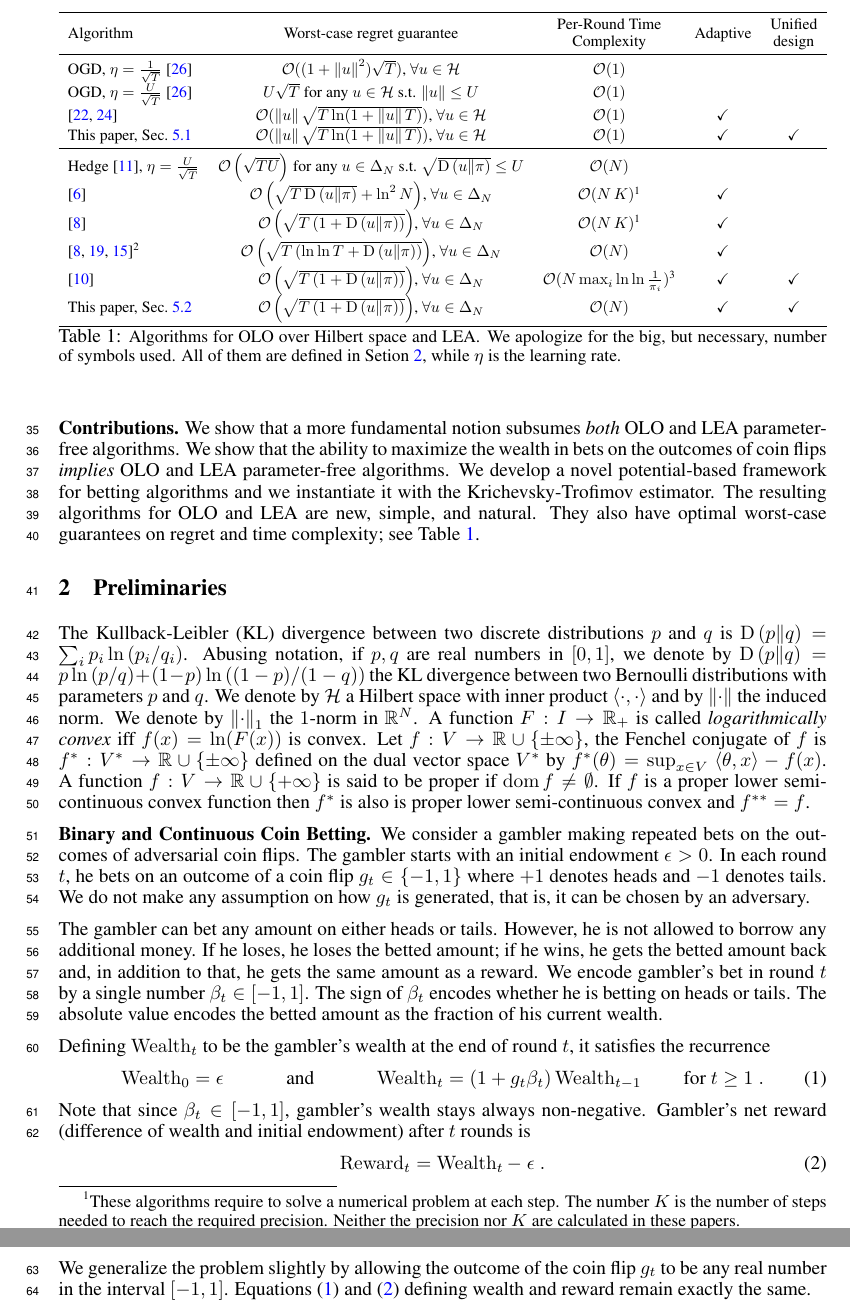
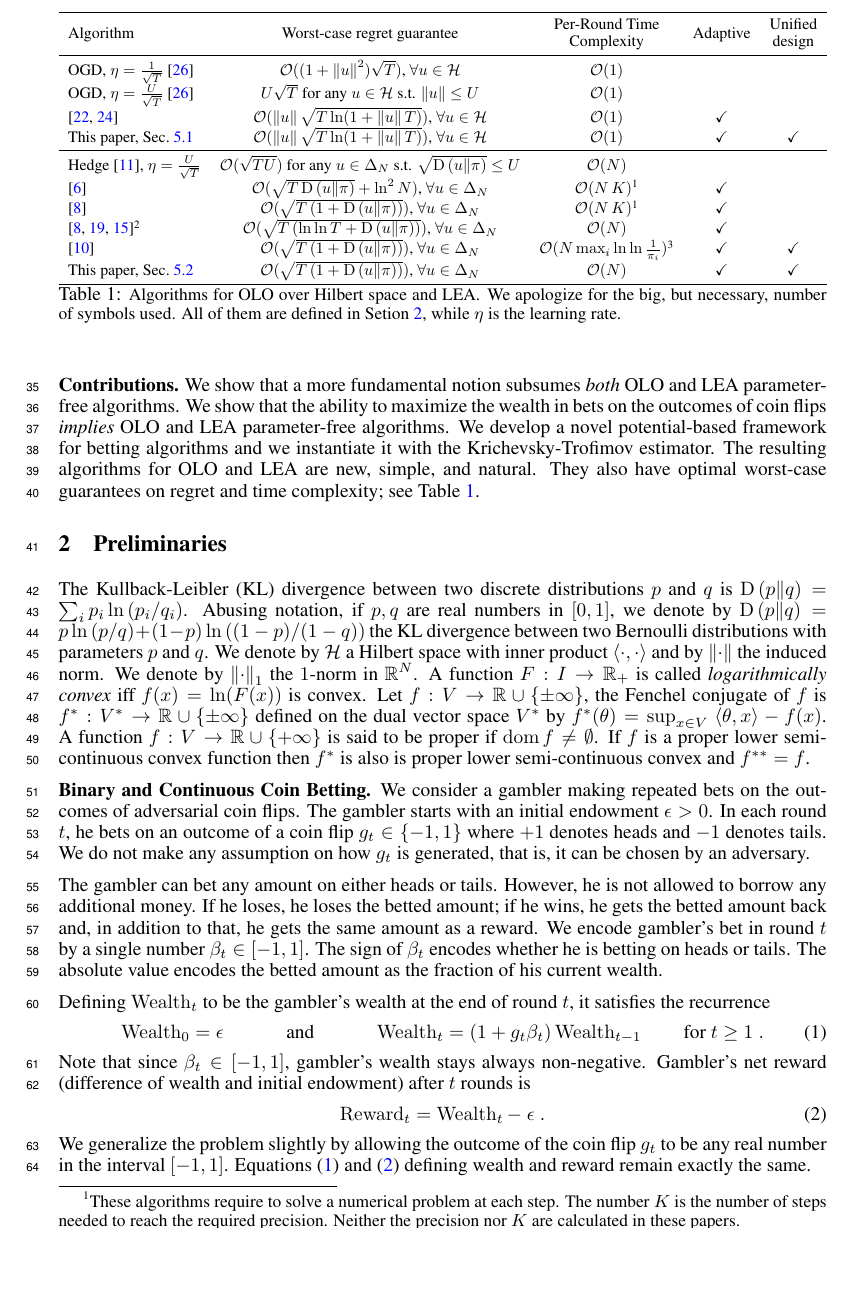
Before and after one commit to DavidPal/coin-betting-and-online-learning, a LaTeX paper (NIPS-2016-submission/main.tex, which reads NIPS-2016-submission/introduction.tex): two parts of pages 2 and 3 of 19 before the commit and part of page 2 of 19 after it, the two joined at a grey line, cut so that both start at the same text, the shorter picture padded with empty space. Compiled offline with pdfLaTeX.

Commit message:
no big parenthesis in table 1

```diff
--- a/NIPS-2016-submission/introduction.tex
+++ b/NIPS-2016-submission/introduction.tex
@@ -69,12 +69,12 @@ OGD, $\eta=\tfrac{U}{\sqrt{T}}$ \cite{Shalev-Shwartz-2011} & $U \sqrt{T}$ for an
 \cite{McMahan-Orabona-2014,Orabona-2014} & $\scO(\norm{u}\sqrt{T \ln(1+\norm{u}T)})$, $\forall u \in \H$ & $\scO(1)$ & \checkmark \\
 This paper, Sec.~\ref{section:kt-olo} & $\scO(\norm{u}\sqrt{T \ln(1+\norm{u}T)})$, $\forall u \in \H$ & $\scO(1)$ & \checkmark & \checkmark\\
 \midrule
-Hedge~\cite{Freund-Schapire-1997}, $\eta=\tfrac{U}{\sqrt{T}}$ & $\scO\left(\sqrt{T U}\right)$ for any $u \in \Delta_N$ s.t. $\sqrt{\KL{u}{\pi}} \le U$ & $\scO(N)$ &  \\
-\cite{Chaudhuri-Freund-Hsu-2009}  & $\scO\left(\sqrt{T \KL{u}{\pi}}+\ln^2 N\right)$, $\forall u \in \Delta_N$ & $\scO(N\,K)$\footnotemark[1]& \checkmark \\
-\cite{Chernov-Vovk-2010} & $\scO\left(\sqrt{T \left(1+\KL{u}{\pi}\right)}\right)$, $\forall u \in \Delta_N$ & $\scO(N\,K)$\footnotemark[1] & \checkmark \\
-\cite{Chernov-Vovk-2010, Luo-Schapire-2015,Koolen-van-Erven-2015}\footnotemark[2] & $\scO\left(\sqrt{T \left(\ln \ln T+\KL{u}{\pi}\right)}\right)$, $\forall u \in \Delta_N$ & $\scO(N)$ & \checkmark \\
-\cite{Foster-Rakhlin-Sridharan-2015} & $\scO\left(\sqrt{T \left(1+\KL{u}{\pi}\right)}\right)$, $\forall u \in \Delta_N$ & $\scO(N \max_{i} \ln \ln \frac{1}{\pi_i})$\footnotemark[3] & \checkmark & \checkmark \\
-This paper, Sec.~\ref{section:kt-lea} & $\scO\left(\sqrt{T \left(1+\KL{u}{\pi}\right)}\right)$, $\forall u \in \Delta_N$ & $\scO(N)$ & \checkmark & \checkmark\\
+Hedge~\cite{Freund-Schapire-1997}, $\eta=\tfrac{U}{\sqrt{T}}$ & $\scO(\sqrt{T U})$ for any $u \in \Delta_N$ s.t. $\sqrt{\KL{u}{\pi}} \le U$ & $\scO(N)$ &  \\
+\cite{Chaudhuri-Freund-Hsu-2009}  & $\scO(\sqrt{T \KL{u}{\pi}}+\ln^2 N)$, $\forall u \in \Delta_N$ & $\scO(N\,K)$\footnotemark[1]& \checkmark \\
+\cite{Chernov-Vovk-2010} & $\scO(\sqrt{T \left(1+\KL{u}{\pi}\right)})$, $\forall u \in \Delta_N$ & $\scO(N\,K)$\footnotemark[1] & \checkmark \\
+\cite{Chernov-Vovk-2010, Luo-Schapire-2015,Koolen-van-Erven-2015}\footnotemark[2] & $\scO(\sqrt{T \left(\ln \ln T+\KL{u}{\pi}\right)})$, $\forall u \in \Delta_N$ & $\scO(N)$ & \checkmark \\
+\cite{Foster-Rakhlin-Sridharan-2015} & $\scO(\sqrt{T \left(1+\KL{u}{\pi}\right)})$, $\forall u \in \Delta_N$ & $\scO(N \max_{i} \ln \ln \frac{1}{\pi_i})$\footnotemark[3] & \checkmark & \checkmark \\
+This paper, Sec.~\ref{section:kt-lea} & $\scO(\sqrt{T \left(1+\KL{u}{\pi}\right)})$, $\forall u \in \Delta_N$ & $\scO(N)$ & \checkmark & \checkmark\\
 \bottomrule
 \end{tabular}}
 \caption{\footnotesize{Algorithms for \ac{OLO} over Hilbert space and \ac{LEA}. We apologize for the big, but necessary, number of symbols used.
```
